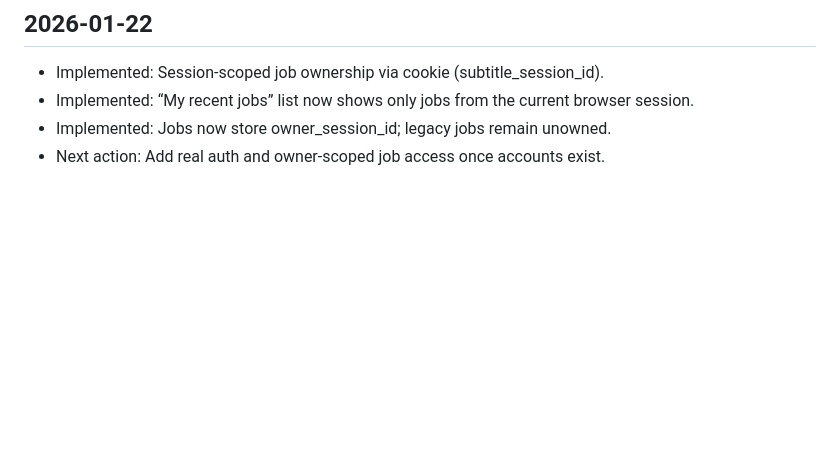
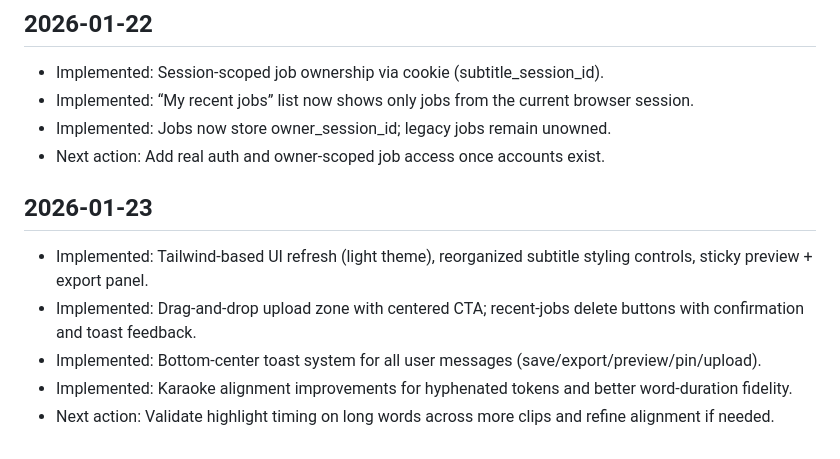
Before and after one commit to MilanRabrenovic/videosubtitleapp, a Markdown page: docs/DEV_LOG.md, the part around the change. GitHub-like rendering; blank space fills up the shorter version.

```diff
--- a/docs/DEV_LOG.md
+++ b/docs/DEV_LOG.md
@@ -150,3 +150,10 @@
 - Implemented: “My recent jobs” list now shows only jobs from the current browser session.
 - Implemented: Jobs now store owner_session_id; legacy jobs remain unowned.
 - Next action: Add real auth and owner-scoped job access once accounts exist.
+
+## 2026-01-23
+- Implemented: Tailwind-based UI refresh (light theme), reorganized subtitle styling controls, sticky preview + export panel.
+- Implemented: Drag-and-drop upload zone with centered CTA; recent-jobs delete buttons with confirmation and toast feedback.
+- Implemented: Bottom-center toast system for all user messages (save/export/preview/pin/upload).
+- Implemented: Karaoke alignment improvements for hyphenated tokens and better word-duration fidelity.
+- Next action: Validate highlight timing on long words across more clips and refine alignment if needed.
```
Also changed, not shown: docs/DECISIONS.md (+3 -0 lines).
